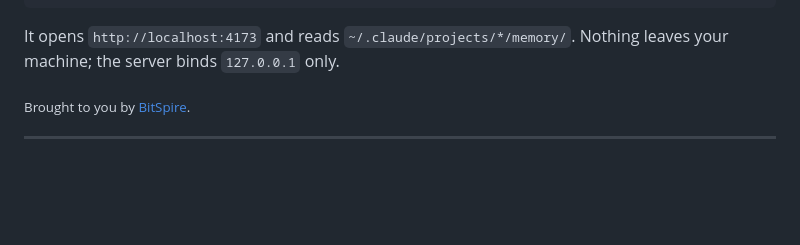
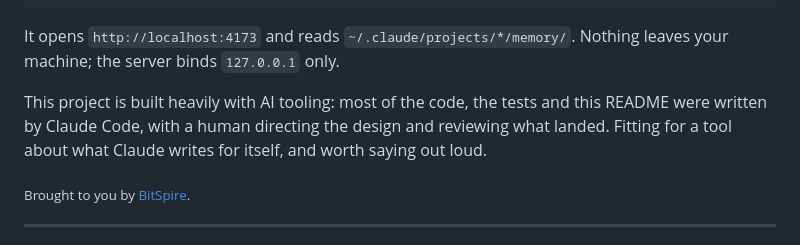
Before and after one commit to linkdotnet/claude-memory-admin, a Markdown page: README.md, the part around the change. GitHub-like rendering; blank space fills up the shorter version.

Commit message:
docs: Update ai use

```diff
--- a/README.md
+++ b/README.md
@@ -13,6 +13,11 @@ claude-memory-admin
 
 It opens `http://localhost:4173` and reads `~/.claude/projects/*/memory/`.
 Nothing leaves your machine; the server binds `127.0.0.1` only.
+
+This project is built heavily with AI tooling: most of the code, the tests
+and this README were written by Claude Code, with a human directing the design
+and reviewing what landed. Fitting for a tool about what Claude writes for
+itself, and worth saying out loud.
 
 <sub>Brought to you by [BitSpire](https://bitspire.ch/).</sub>
 
```
